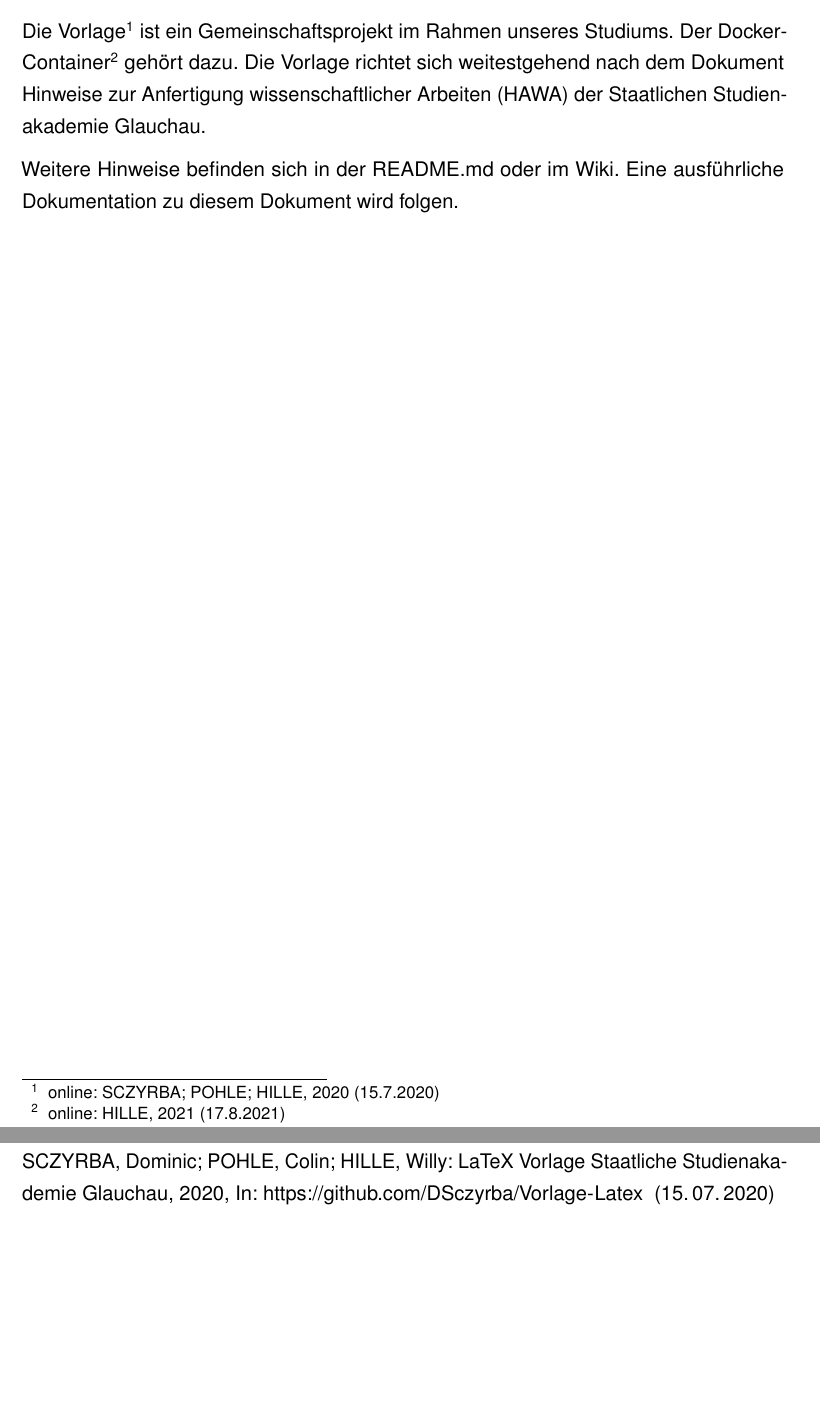
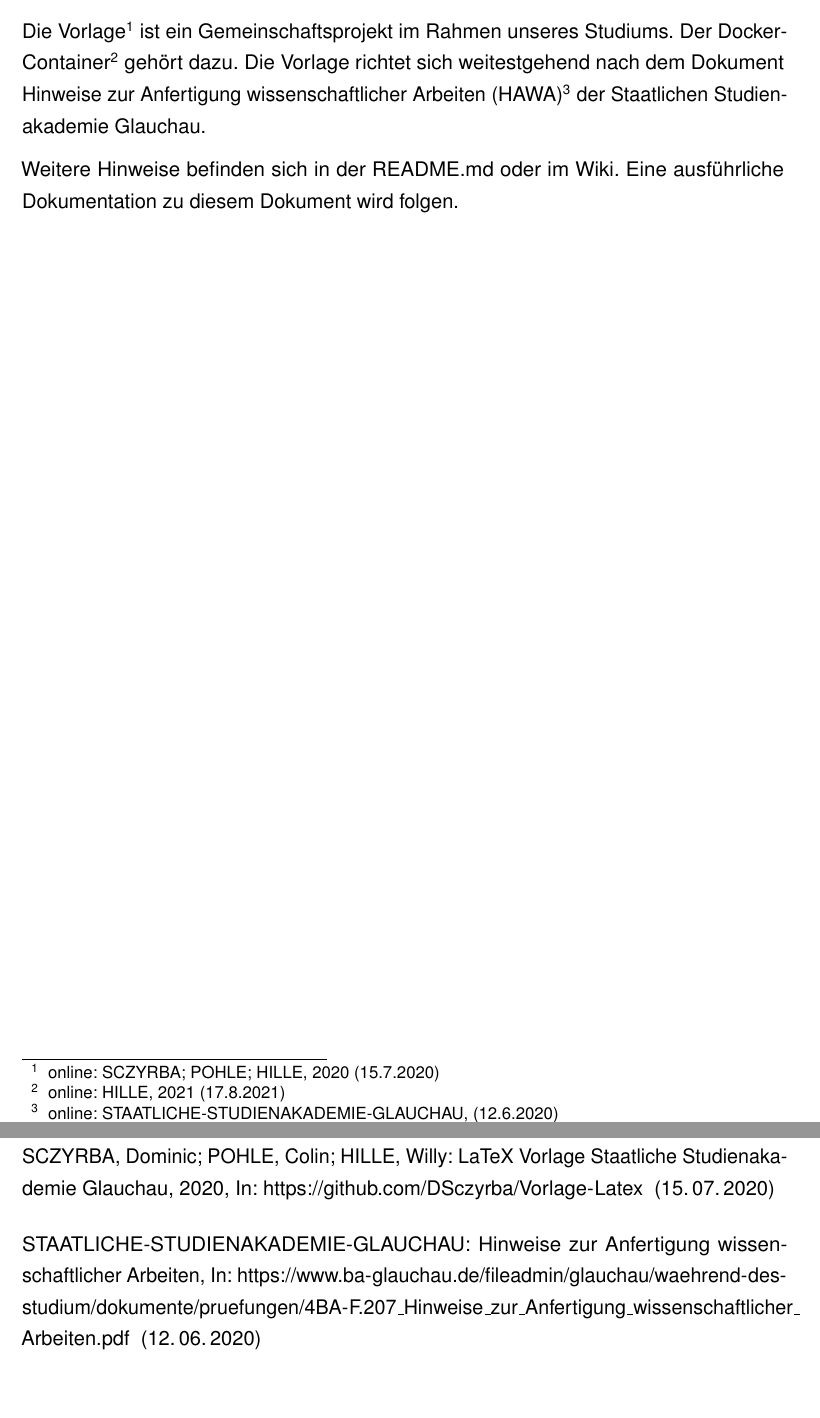
Before and after one commit to ba-latex/Vorlage-Latex, a LaTeX document (Latex/main.tex, which reads Latex/inhalt/Kapitel1.tex): two parts of pages 8 and 11 of 16, joined at a grey line, cut so that both start at the same text. Compiled offline with pdfLaTeX.

Commit message:
HAWA als Zitat

```diff
--- a/Latex/inhalt/Kapitel1.tex
+++ b/Latex/inhalt/Kapitel1.tex
@@ -4,7 +4,7 @@ Diese PDF wurde mit der Vorlage erstellt, um die Funktion und Formatierung diese
 
 Die Vorlage\onlinezitat{SCZYRBA2020} ist ein Gemeinschaftsprojekt im Rahmen unseres Studiums.
 Der Docker-Container\onlinezitat{HILLE2021} gehört dazu.
-Die Vorlage richtet sich weitestgehend nach dem Dokument \href{https://www.ba-glauchau.de/fileadmin/glauchau/waehrend-des-studium/dokumente/pruefungen/4BA-F.207_Hinweise_zur_Anfertigung_wissenschaftlicher_Arbeiten.pdf}{\ac{HAWA}} der \href{https://www.ba-glauchau.de/}{Staatlichen Studienakademie Glauchau}.
+Die Vorlage richtet sich weitestgehend nach dem Dokument \ac{HAWA}\onlinezitat{HAWA} der \href{https://www.ba-glauchau.de/}{Staatlichen Studienakademie Glauchau}.
 
 Weitere Hinweise befinden sich in der README.md oder im \href{https://github.com/DSczyrba/Vorlage-Latex/wiki}{Wiki}.
 Eine ausführliche Dokumentation zu diesem Dokument wird folgen.
```
